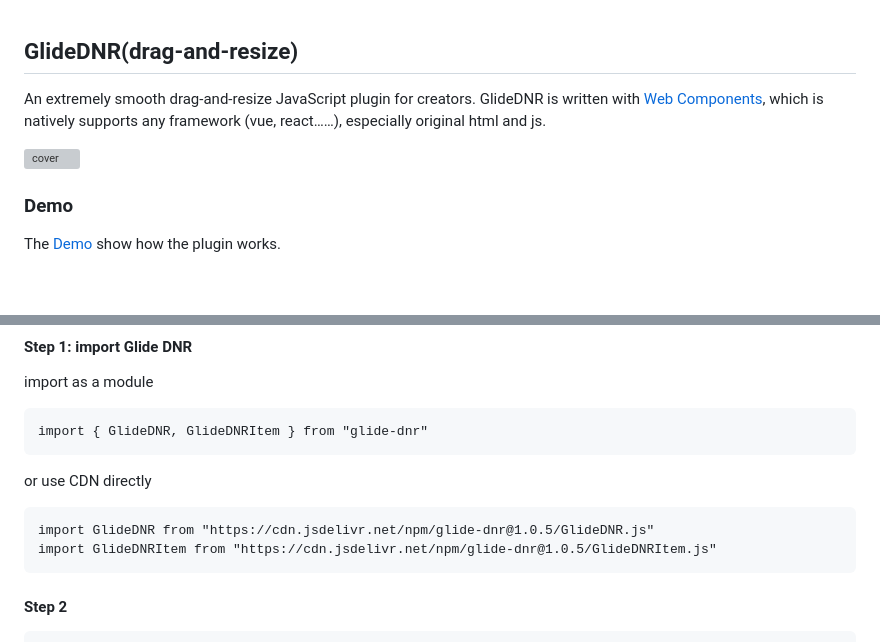
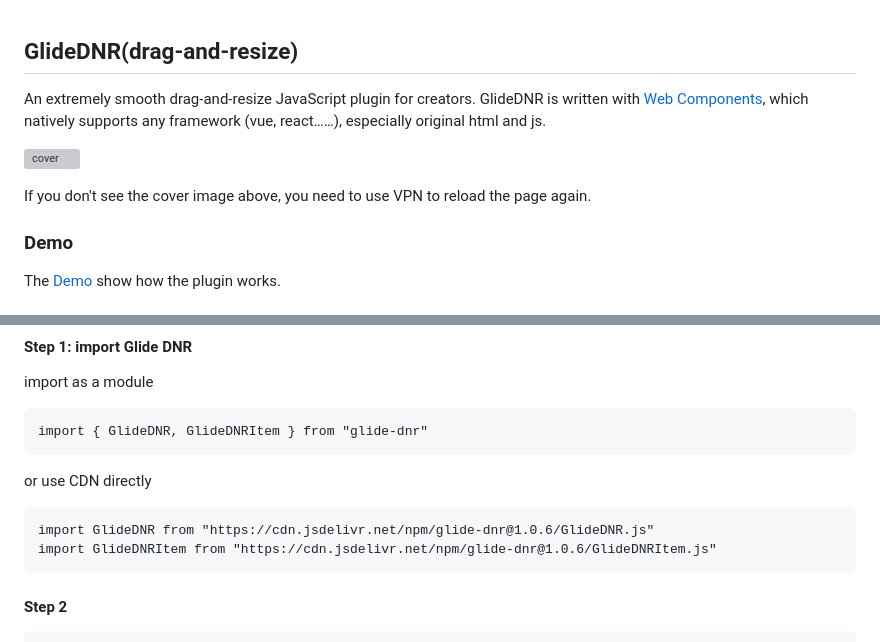
Before and after one commit to chnkarl/glide-dnr, a Markdown page: README.md, 2 parts joined by grey strips. GitHub-like rendering; blank space fills up the shorter version; grey boxes are pictures that could not be loaded.

Commit message:
Modify: optimized README

````diff
--- a/README.md
+++ b/README.md
@@ -1,9 +1,11 @@
 GlideDNR(drag-and-resize)
 ---
 
-An extremely smooth drag-and-resize JavaScript plugin for creators. GlideDNR is written with [Web Components](https://developer.mozilla.org/en-US/docs/Web/API/Web_components), which is natively supports any framework (vue, react……), especially original html and js.
+An extremely smooth drag-and-resize JavaScript plugin for creators. GlideDNR is written with [Web Components](https://developer.mozilla.org/en-US/docs/Web/API/Web_components), which natively supports any framework (vue, react……), especially original html and js.
 
 ![cover](./cover_v1.2.png)
+
+If you don't see the cover image above, you need to use VPN to reload the page again.
 
 ### Demo
 The [Demo](https://chnkarl.github.io/glide-dnr/storyboard.html) show how the plugin works.
@@ -24,8 +26,8 @@ import { GlideDNR, GlideDNRItem } from "glide-dnr"
 
 or use CDN directly
 ```
-import GlideDNR from "https://cdn.jsdelivr.net/npm/glide-dnr@1.0.5/GlideDNR.js"
-import GlideDNRItem from "https://cdn.jsdelivr.net/npm/glide-dnr@1.0.5/GlideDNRItem.js"
+import GlideDNR from "https://cdn.jsdelivr.net/npm/glide-dnr@1.0.6/GlideDNR.js"
+import GlideDNRItem from "https://cdn.jsdelivr.net/npm/glide-dnr@1.0.6/GlideDNRItem.js"
 ```
 
 #### Step 2
````
Also changed, not shown: other parts of README.md (+1 -1 lines).
